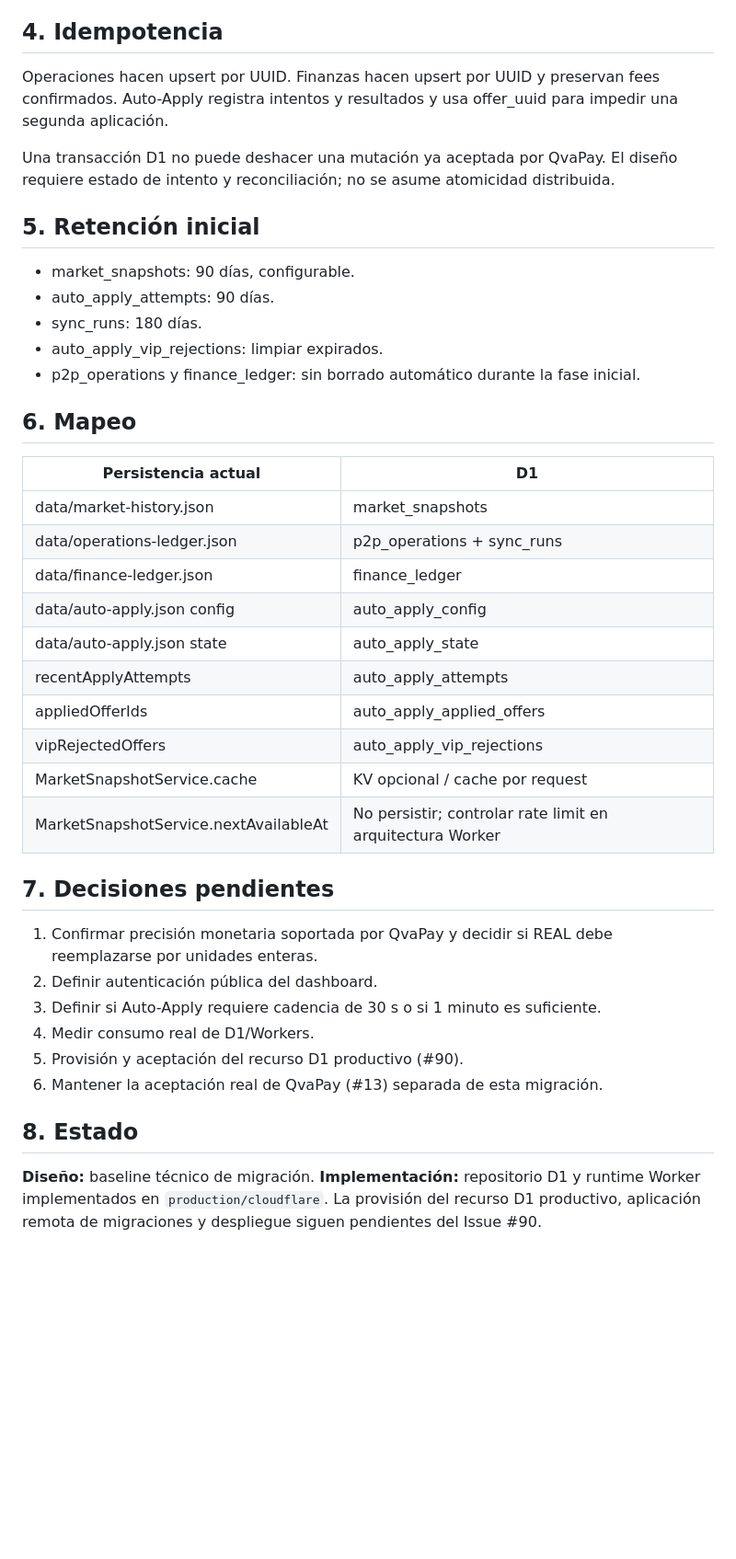
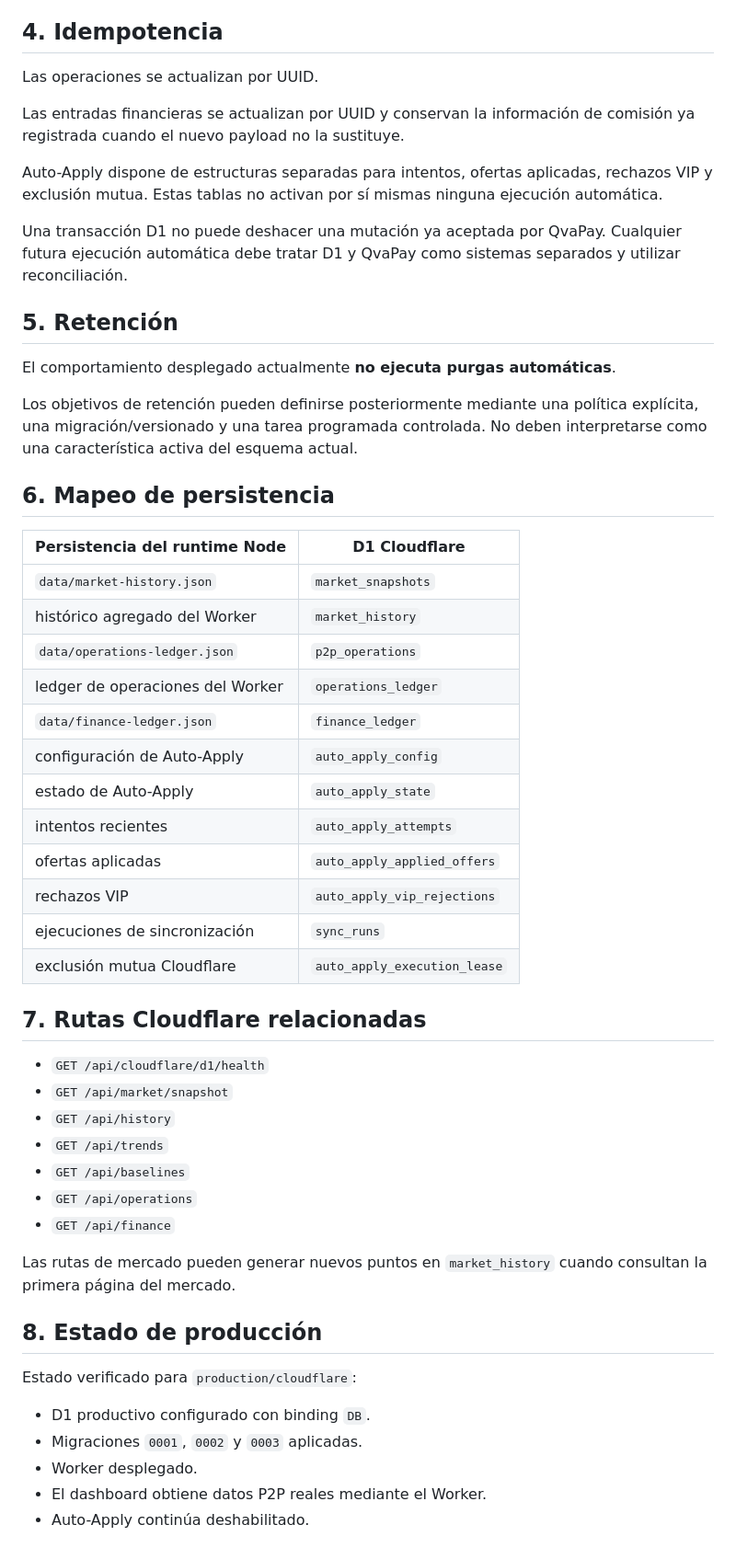
Before and after one commit to Osleyder1985/qvapay-ai-scanner, a Markdown page: docs/cloudflare/d1-schema.md, the part around one of its changes. Shown at 92% size. GitHub-like rendering; blank space fills up the shorter version.

Commit message:
docs(cloudflare): align D1 schema documentation with deployed runtime

```diff
--- a/docs/cloudflare/d1-schema.md
+++ b/docs/cloudflare/d1-schema.md
@@ -51,38 +43,50 @@ Auditoría de sincronizaciones: started_at, finished_at, pages_fetched, remote_c
 
 ## 4. Idempotencia
-Operaciones hacen upsert por UUID. Finanzas hacen upsert por UUID y preservan fees confirmados. Auto-Apply registra intentos y resultados y usa offer_uuid para impedir una segunda aplicación.
+Las operaciones se actualizan por UUID.
 
-Una transacción D1 no puede deshacer una mutación ya aceptada por QvaPay. El diseño requiere estado de intento y reconciliación; no se asume atomicidad distribuida.
+Las entradas financieras se actualizan por UUID y conservan la información de comisión ya registrada cuando el nuevo payload no la sustituye.
 
-## 5. Retención inicial
-- market_snapshots: 90 días, configurable.
-- auto_apply_attempts: 90 días.
-- sync_runs: 180 días.
-- auto_apply_vip_rejections: limpiar expirados.
-- p2p_operations y finance_ledger: sin borrado automático durante la fase inicial.
+Auto-Apply dispone de estructuras separadas para intentos, ofertas aplicadas, rechazos VIP y exclusión mutua. Estas tablas no activan por sí mismas ninguna ejecución automática.
 
-## 6. Mapeo
-| Persistencia actual | D1 |
+Una transacción D1 no puede deshacer una mutación ya aceptada por QvaPay. Cualquier futura ejecución automática debe tratar D1 y QvaPay como sistemas separados y utilizar reconciliación.
+
+## 5. Retención
+El comportamiento desplegado actualmente **no ejecuta purgas automáticas**.
+
+Los objetivos de retención pueden definirse posteriormente mediante una política explícita, una migración/versionado y una tarea programada controlada. No deben interpretarse como una característica activa del esquema actual.
+
+## 6. Mapeo de persistencia
+
+| Persistencia del runtime Node | D1 Cloudflare |
 |---|---|
-| data/market-history.json | market_snapshots |
-| data/operations-ledger.json | p2p_operations + sync_runs |
-| data/finance-ledger.json | finance_ledger |
-| data/auto-apply.json config | auto_apply_config |
-| data/auto-apply.json state | auto_apply_state |
-| recentApplyAttempts | auto_apply_attempts |
-| appliedOfferIds | auto_apply_applied_offers |
-| vipRejectedOffers | auto_apply_vip_rejections |
-| MarketSnapshotService.cache | KV opcional / cache por request |
-| MarketSnapshotService.nextAvailableAt | No persistir; controlar rate limit en arquitectura Worker |
+| `data/market-history.json` | `market_snapshots` |
+| histórico agregado del Worker | `market_history` |
+| `data/operations-ledger.json` | `p2p_operations` |
+| ledger de operaciones del Worker | `operations_ledger` |
+| `data/finance-ledger.json` | `finance_ledger` |
+| configuración de Auto-Apply | `auto_apply_config` |
+| estado de Auto-Apply | `auto_apply_state` |
+| intentos recientes | `auto_apply_attempts` |
+| ofertas aplicadas | `auto_apply_applied_offers` |
+| rechazos VIP | `auto_apply_vip_rejections` |
+| ejecuciones de sincronización | `sync_runs` |
+| exclusión mutua Cloudflare | `auto_apply_execution_lease` |
 
-## 7. Decisiones pendientes
-1. Confirmar precisión monetaria soportada por QvaPay y decidir si REAL debe reemplazarse por unidades enteras.
-2. Definir autenticación pública del dashboard.
-3. Definir si Auto-Apply requiere cadencia de 30 s o si 1 minuto es suficiente.
-4. Medir consumo real de D1/Workers.
-5. Provisión y aceptación del recurso D1 productivo (#90).
-6. Mantener la aceptación real de QvaPay (#13) separada de esta migración.
+## 7. Rutas Cloudflare relacionadas
+- `GET /api/cloudflare/d1/health`
+- `GET /api/market/snapshot`
+- `GET /api/history`
+- `GET /api/trends`
+- `GET /api/baselines`
+- `GET /api/operations`
+- `GET /api/finance`
 
-## 8. Estado
-**Diseño:** baseline técnico de migración.
-**Implementación:** repositorio D1 y runtime Worker implementados en `production/cloudflare`. La provisión del recurso D1 productivo, aplicación remota de migraciones y despliegue siguen pendientes del Issue #90.
+Las rutas de mercado pueden generar nuevos puntos en `market_history` cuando consultan la primera página del mercado.
+
+## 8. Estado de producción
+Estado verificado para `production/cloudflare`:
+- D1 productivo configurado con binding `DB`.
+- Migraciones `0001`, `0002` y `0003` aplicadas.
+- Worker desplegado.
+- El dashboard obtiene datos P2P reales mediante el Worker.
+- Auto-Apply continúa deshabilitado.
```
Also changed, not shown: other parts of docs/cloudflare/d1-schema.md (+28 -36 lines).
